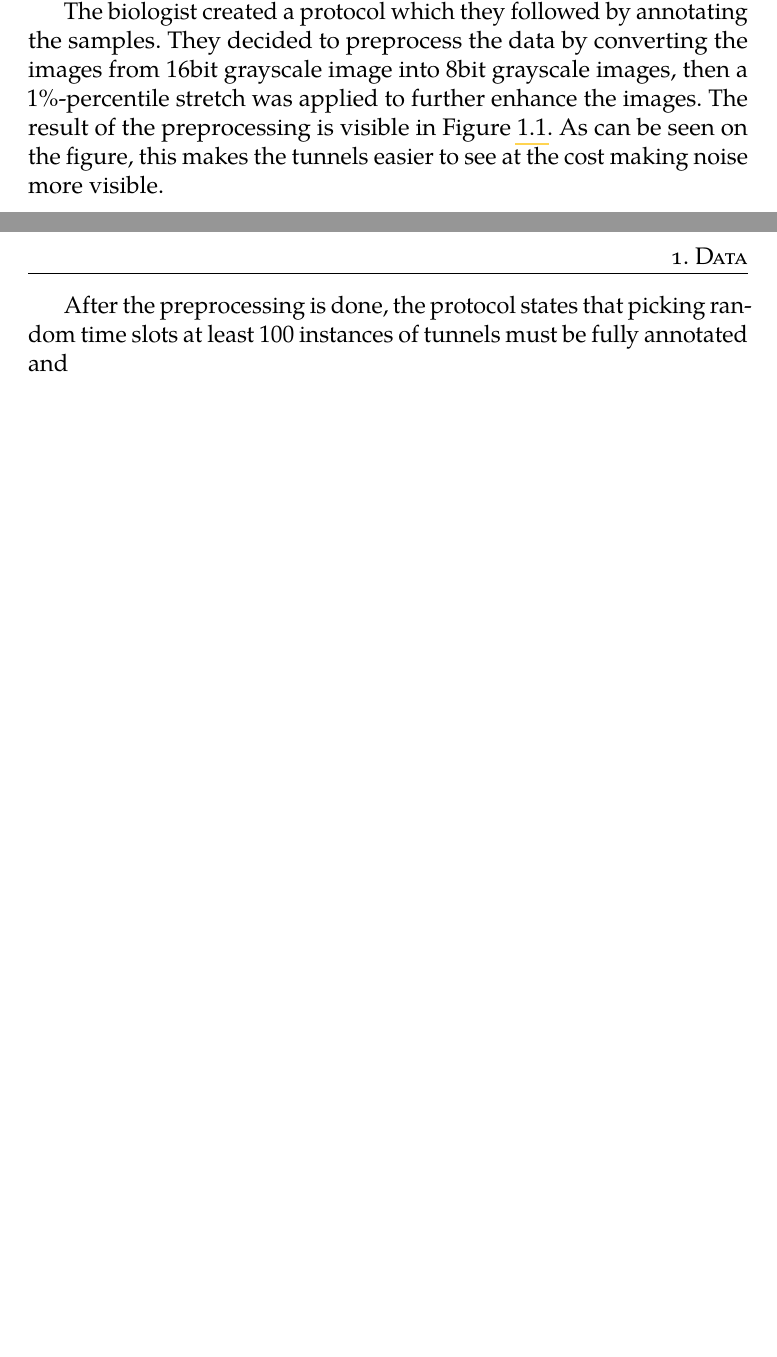
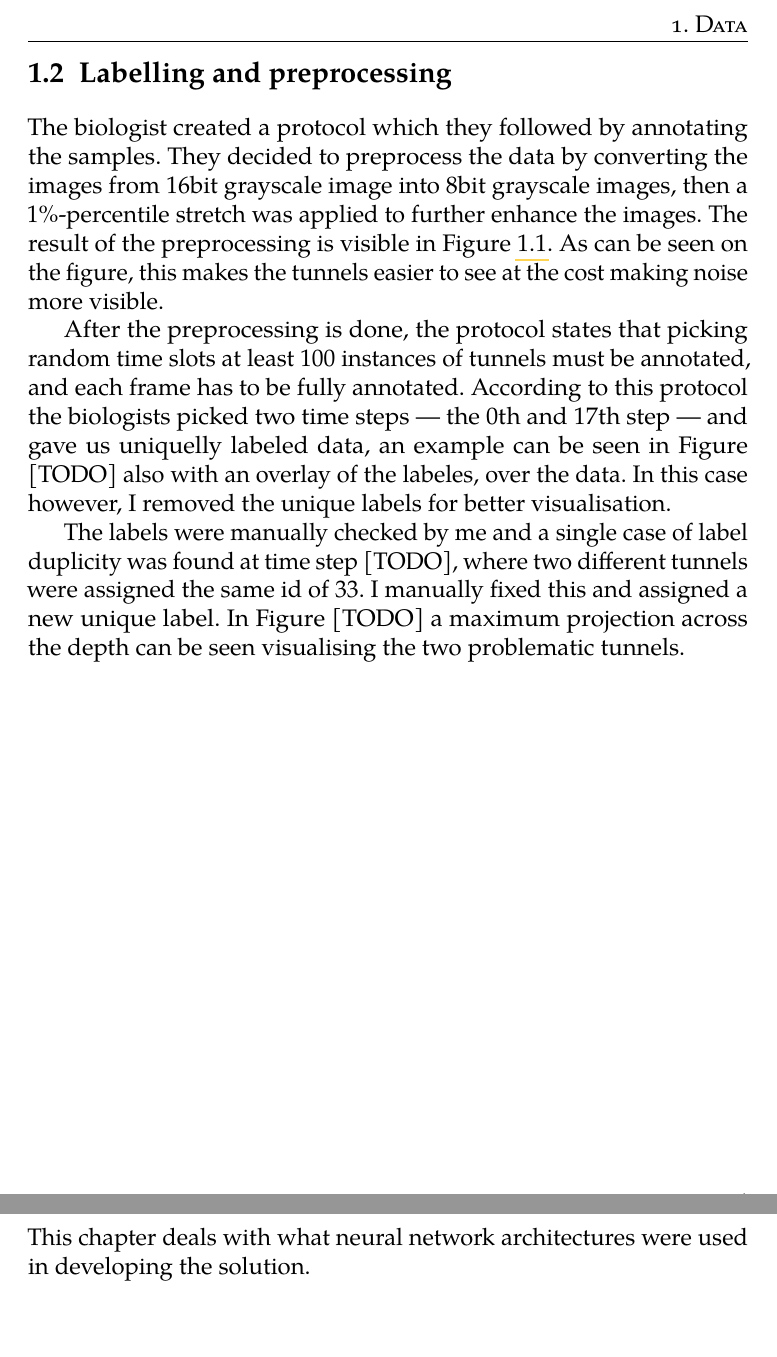
Before and after one commit to BrPetrus/master-thesis, a LaTeX thesis (main.tex): two parts of pages 11 and 13 of 21 before the commit and two parts of pages 13 and 14 of 21 after it, joined at a grey line, cut so that both start at the same text, the shorter picture padded with empty space. Compiled offline with pdfLaTeX.

Commit message:
more work on the Data section

```diff
--- a/main.tex
+++ b/main.tex
@@ -150,6 +155,8 @@ they were kind enough to help us.
     \label{fig:biologistpreprocessing}
 \end{figure}
 
+\section{Labelling and preprocessing}
+
 The biologist created a protocol which they followed by annotating the samples.
 They decided to preprocess the data by converting the images from 16bit
 grayscale image into 8bit grayscale images, then a 1\%-percentile stretch was
@@ -158,7 +165,22 @@ visible in Figure \ref{fig:biologistpreprocessing}. As can be seen on the figure
 this makes the tunnels easier to see at the cost making noise more visible.
 
 After the preprocessing is done, the protocol states that picking random time
-slots at least 100 instances of tunnels must be fully annotated and
+slots at least 100 instances of tunnels must be annotated, and each frame has to
+be fully annotated. According to this protocol the biologists picked two time
+steps --- the 0th and 17th step --- and gave us uniquelly labeled data, an
+example can be seen in Figure [TODO] also with an overlay of the labeles, over
+the data. In this case however, I removed the unique labels for better
+visualisation.
+
+The labels were manually checked by me and a single case of label duplicity was
+found at time step [TODO], where two different tunnels were assigned the same id
+of 33. I manually fixed this and assigned a new unique label. In Figure [TODO] a
+maximum projection across the depth can be seen visualising the two problematic
+tunnels.
+
+\chapter{Architectures}
+This chapter deals with what neural network architectures were used in
+developing the solution.
 
 \chapter{Processing data}
 splitting and stuff
```
Also changed, not shown: main.tex (15 more changed lines).
